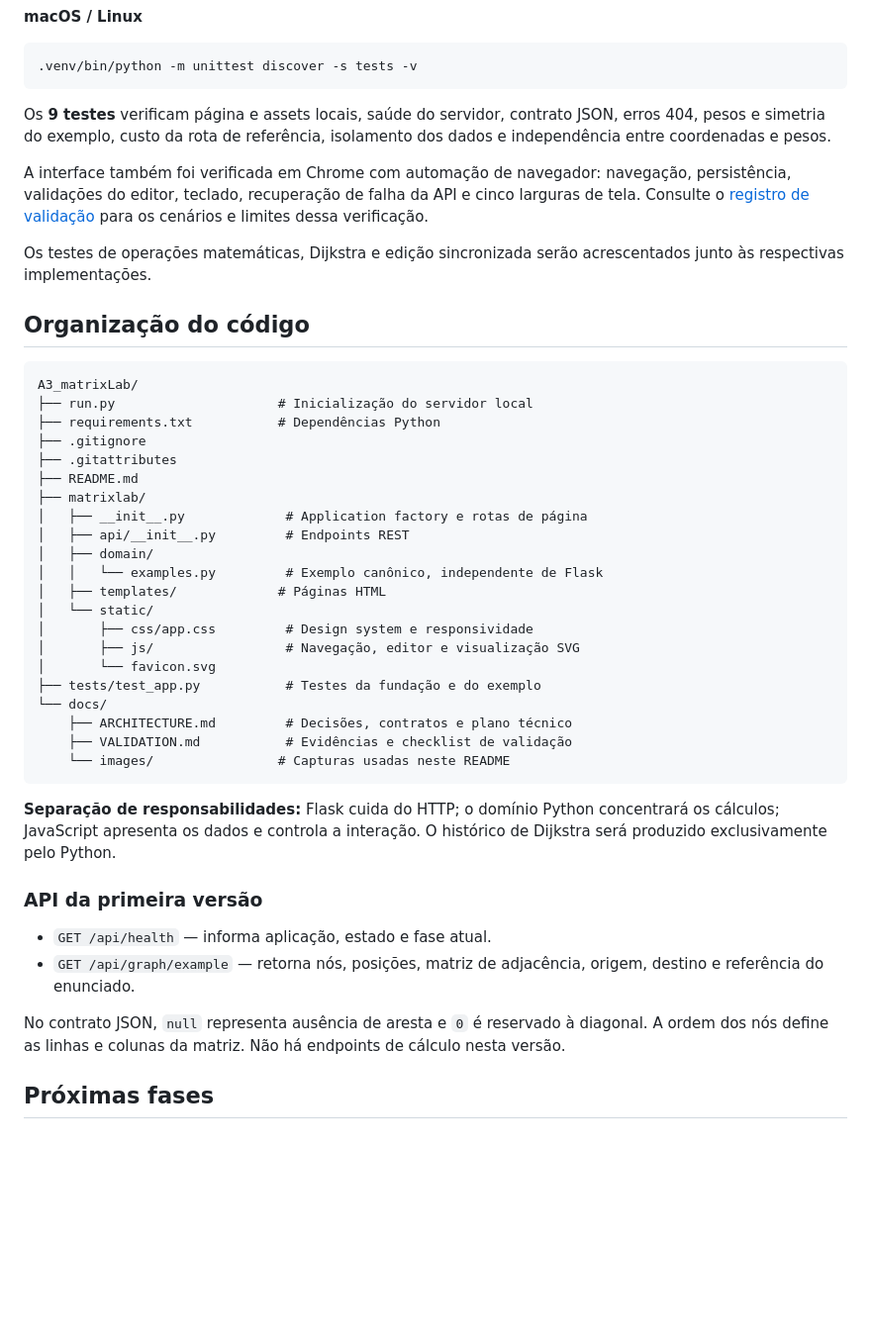
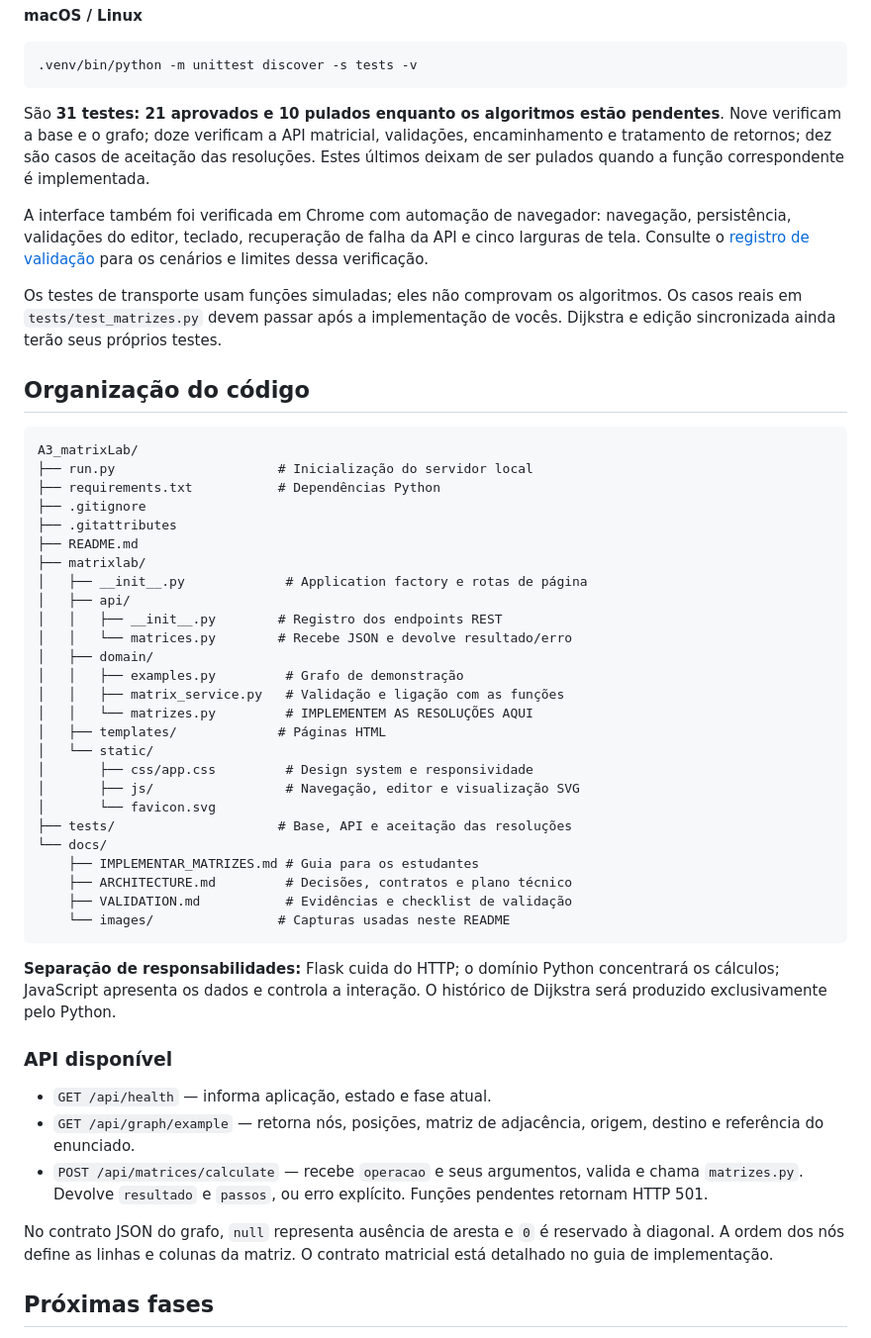
Before and after one commit to vicenteedu/A3_matrixLab, a Markdown page: README.md, the part around one of its changes. Shown at 99% size. Drawn GitHub-style; blank space fills up the shorter version.

````diff
--- a/README.md
+++ b/README.md
@@ -146,11 +150,11 @@ Execute os testes a partir da raiz do repositório:
 .venv/bin/python -m unittest discover -s tests -v
 ```
 
-Os **9 testes** verificam página e assets locais, saúde do servidor, contrato JSON, erros 404, pesos e simetria do exemplo, custo da rota de referência, isolamento dos dados e independência entre coordenadas e pesos.
+São **31 testes: 21 aprovados e 10 pulados enquanto os algoritmos estão pendentes**. Nove verificam a base e o grafo; doze verificam a API matricial, validações, encaminhamento e tratamento de retornos; dez são casos de aceitação das resoluções. Estes últimos deixam de ser pulados quando a função correspondente é implementada.
 
 A interface também foi verificada em Chrome com automação de navegador: navegação, persistência, validações do editor, teclado, recuperação de falha da API e cinco larguras de tela. Consulte o [registro de validação](docs/VALIDATION.md) para os cenários e limites dessa verificação.
 
-Os testes de operações matemáticas, Dijkstra e edição sincronizada serão acrescentados junto às respectivas implementações.
+Os testes de transporte usam funções simuladas; eles não comprovam os algoritmos. Os casos reais em `tests/test_matrizes.py` devem passar após a implementação de vocês. Dijkstra e edição sincronizada ainda terão seus próprios testes.
 
 ## Organização do código
 
@@ -163,16 +167,21 @@ A3_matrixLab/
 ├── README.md
 ├── matrixlab/
 │   ├── __init__.py             # Application factory e rotas de página
-│   ├── api/__init__.py         # Endpoints REST
+│   ├── api/
+│   │   ├── __init__.py        # Registro dos endpoints REST
+│   │   └── matrices.py        # Recebe JSON e devolve resultado/erro
 │   ├── domain/
-│   │   └── examples.py         # Exemplo canônico, independente de Flask
+│   │   ├── examples.py         # Grafo de demonstração
+│   │   ├── matrix_service.py   # Validação e ligação com as funções
+│   │   └── matrizes.py         # IMPLEMENTEM AS RESOLUÇÕES AQUI
 │   ├── templates/             # Páginas HTML
 │   └── static/
 │       ├── css/app.css         # Design system e responsividade
 │       ├── js/                 # Navegação, editor e visualização SVG
 │       └── favicon.svg
-├── tests/test_app.py           # Testes da fundação e do exemplo
+├── tests/                     # Base, API e aceitação das resoluções
 └── docs/
+    ├── IMPLEMENTAR_MATRIZES.md # Guia para os estudantes
     ├── ARCHITECTURE.md         # Decisões, contratos e plano técnico
     ├── VALIDATION.md           # Evidências e checklist de validação
     └── images/                # Capturas usadas neste README
@@ -180,12 +189,13 @@ A3_matrixLab/
 
 **Separação de responsabilidades:** Flask cuida do HTTP; o domínio Python concentrará os cálculos; JavaScript apresenta os dados e controla a interação. O histórico de Dijkstra será produzido exclusivamente pelo Python.
 
-### API da primeira versão
+### API disponível
 
 - `GET /api/health` — informa aplicação, estado e fase atual.
 - `GET /api/graph/example` — retorna nós, posições, matriz de adjacência, origem, destino e referência do enunciado.
+- `POST /api/matrices/calculate` — recebe `operacao` e seus argumentos, valida e chama `matrizes.py`. Devolve `resultado` e `passos`, ou erro explícito. Funções pendentes retornam HTTP 501.
 
-No contrato JSON, `null` representa ausência de aresta e `0` é reservado à diagonal. A ordem dos nós define as linhas e colunas da matriz. Não há endpoints de cálculo nesta versão.
+No contrato JSON do grafo, `null` representa ausência de aresta e `0` é reservado à diagonal. A ordem dos nós define as linhas e colunas da matriz. O contrato matricial está detalhado no guia de implementação.
 
 ## Próximas fases
 
````
Also changed, not shown: other parts of README.md (+9 -5 lines), docs/ARCHITECTURE.md (+6 -2 lines), docs/IMPLEMENTAR_MATRIZES.md (added, +128 -0 lines), docs/VALIDATION.md (+7 -3 lines), docs/images/desktop.png, docs/images/mobile.png, 9 other files.
